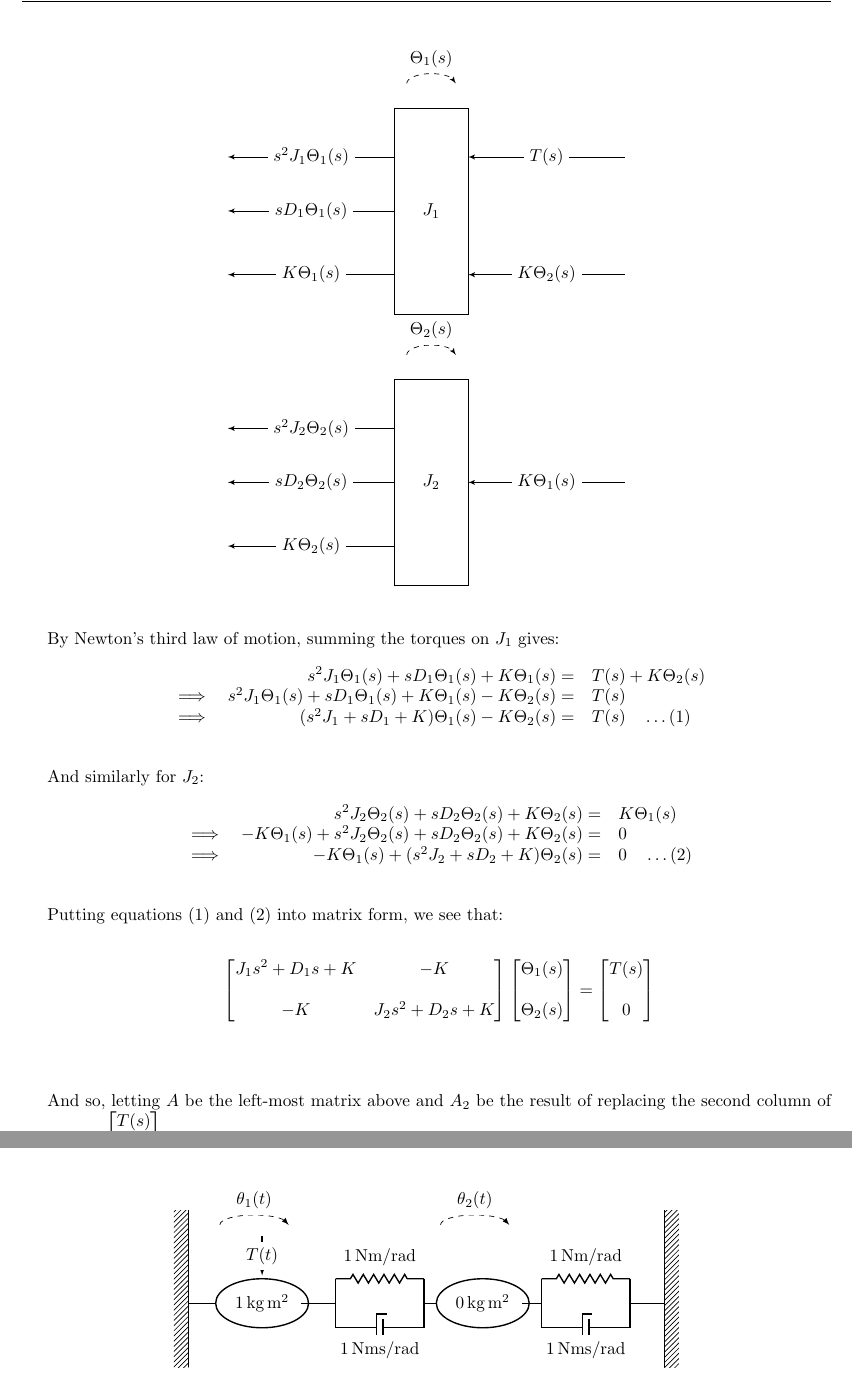
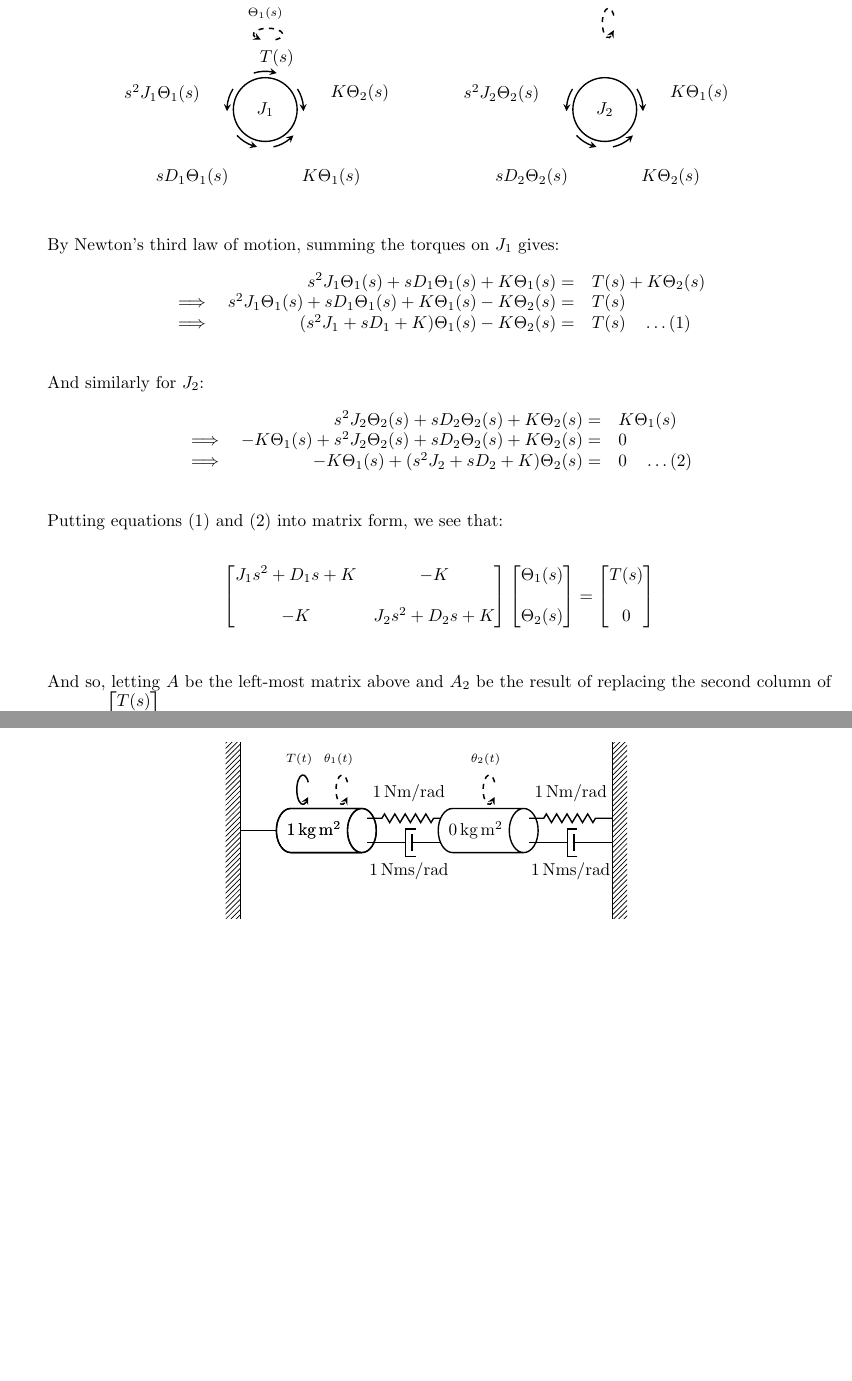
Before and after one commit to ValueAchooMatthew/SFWRENG-3DX4-Coursework, a LaTeX document (Lecture-Notes/Lecture-11/lecture-11.tex): two parts of pages 2 and 4 of 4, joined at a grey line, cut so that both start at the same text, the shorter picture padded with empty space. Compiled offline with pdfLaTeX.

Commit message:
Overhauled diagrams for lecture 11

```diff
--- a/Lecture-Notes/Lecture-11/lecture-11.tex
+++ b/Lecture-Notes/Lecture-11/lecture-11.tex
@@ -246,25 +236,59 @@
 
 	\begin{figure}[H]
 		\centering
-		\begin{tikzpicture}[>=latex']
-			\draw (0,-1.4) rectangle (1.5,2.8);
-			\node at (0.75,0.7) {$J_1$};
-			\draw[->] (0,1.8) -- node[midway, fill=white]{$s^2 J_1 \Theta_1(s)$} (-3.4,1.8);
-			\draw[->] (0,0.7) -- node[midway, fill=white]{$s D_1 \Theta_1(s)$} (-3.4,0.7);
-			\draw[->] (0,-0.6) -- node[midway, fill=white]{$K \Theta_1(s)$} (-3.4,-0.6);
-			\draw[->] (4.7,1.8) -- node[midway, fill=white]{$T(s)$} (1.5,1.8);
-			\draw[->] (4.7,-0.6) -- node[midway, fill=white]{$K \Theta_2(s)$} (1.5,-0.6);
-			\draw[dashed, ->] ($(0.25,3.3)$) arc (180:0:0.5cm and 0.2cm) node[midway, above, fill=white] {$\Theta_1(s)$};
+		\begin{tikzpicture}[>=stealth]
+			\newcommand{\AxisRotator}[1][rotate=0]{
+				\tikz [x=0.25cm,y=0.60cm,line width=.2ex,-stealth,#1] \draw (0,0) arc (-150:150:1 and 1);
+			}
+
+			\node (J1) [thick, circle, draw, minimum size=1.3cm] at (0,0) {$J_1$};
+
+			\draw ($(J1.north) + (0,0.55)$) node[above=2pt, label={[label distance = -3pt, font=\scriptsize]above:{$\Theta_1(s)$}}] {\AxisRotator[rotate = 90, dashed, scale=.5]};
+
+			\def\R{0.78}
+			\def\LR{1.25}
+			\def\ArcSpan{35}
+
+			\draw[<-, thick] ($(J1.center) + ({90 - \ArcSpan/2}:\R)$) arc ({90 - \ArcSpan/2}:{90 + \ArcSpan/2}:\R);
+			\node[above right] at ($(J1.center) + ({90 + \ArcSpan/2}:\R)$) {$T(s)$};
+
+			\draw[<-, thick] ($(J1.center) + ({15 - \ArcSpan/2}:\R)$) arc ({15 - \ArcSpan/2}:{15 + \ArcSpan/2}:\R);
+			\node[right] at ($(J1.center) + (15:\LR)$) {$K \Theta_2(s)$};
+
+			\draw[->, thick] ($(J1.center) + ({-60 - \ArcSpan/2}:\R)$) arc ({-60 - \ArcSpan/2}:{-60 + \ArcSpan/2}:\R);
+			\node[below right] at ($(J1.center) + (-60:\LR)$) {$K \Theta_1(s)$};
+
+			\draw[->, thick] ($(J1.center) + ({-120 - \ArcSpan/2}:\R)$) arc ({-120 - \ArcSpan/2}:{-120 + \ArcSpan/2}:\R);
+			\node[below left] at ($(J1.center) + (-120:\LR)$) {$s D_1 \Theta_1(s)$};
+
+			\draw[->, thick] ($(J1.center) + ({165 - \ArcSpan/2}:\R)$) arc ({165 - \ArcSpan/2}:{165 + \ArcSpan/2}:\R);
+			\node[left] at ($(J1.center) + (165:\LR)$) {$s^2 J_1 \Theta_1(s)$};
 		\end{tikzpicture}
-		\hspace{1em}
-		\begin{tikzpicture}[>=latex']
-			\draw (0,-1.4) rectangle (1.5,2.8);
-			\node at (0.75,0.7) {$J_2$};
-			\draw[->] (0,1.8) -- node[midway, fill=white]{$s^2 J_2 \Theta_2(s)$} (-3.4,1.8);
-			\draw[->] (0,0.7) -- node[midway, fill=white]{$s D_2 \Theta_2(s)$} (-3.4,0.7);
-			\draw[->] (0,-0.6) -- node[midway, fill=white]{$K \Theta_2(s)$} (-3.4,-0.6);
-			\draw[->] (4.7,0.7) -- node[midway, fill=white]{$K \Theta_1(s)$} (1.5,0.7);
-			\draw[dashed, ->] ($(0.25,3.3)$) arc (180:0:0.5cm and 0.2cm) node[midway, above, fill=white] {$\Theta_2(s)$};
+		\hspace{3em}
+		\begin{tikzpicture}[>=stealth]
+			\newcommand{\AxisRotator}[1][rotate=0]{
+				\tikz [x=0.25cm,y=0.60cm,line width=.2ex,-stealth,#1] \draw (0,0) arc (-150:150:1 and 1);
+			}
+
+			\node (J2) [thick, circle, draw, minimum size=1.3cm] at (0,0) {$J_2$};
+
+			\draw ($(J2.north) + (0,0.55)$) node[above=2pt, label={[label distance = -3pt, font=\scriptsize]above:{$\Theta_2(s)$}}] {\AxisRotator[rotate = 180, dashed, scale=.5]};
+
+			\def\R{0.78}
+			\def\LR{1.25}
+			\def\ArcSpan{35}
+
+			\draw[<-, thick] ($(J2.center) + ({15 - \ArcSpan/2}:\R)$) arc ({15 - \ArcSpan/2}:{15 + \ArcSpan/2}:\R);
+			\node[right] at ($(J2.center) + (15:\LR)$) {$K \Theta_1(s)$};
+
+			\draw[->, thick] ($(J2.center) + ({-60 - \ArcSpan/2}:\R)$) arc ({-60 - \ArcSpan/2}:{-60 + \ArcSpan/2}:\R);
+			\node[below right] at ($(J2.center) + (-60:\LR)$) {$K \Theta_2(s)$};
+
+			\draw[->, thick] ($(J2.center) + ({-120 - \ArcSpan/2}:\R)$) arc ({-120 - \ArcSpan/2}:{-120 + \ArcSpan/2}:\R);
+			\node[below left] at ($(J2.center) + (-120:\LR)$) {$s D_2 \Theta_2(s)$};
+
+			\draw[->, thick] ($(J2.center) + ({165 - \ArcSpan/2}:\R)$) arc ({165 - \ArcSpan/2}:{165 + \ArcSpan/2}:\R);
+			\node[left] at ($(J2.center) + (165:\LR)$) {$s^2 J_2 \Theta_2(s)$};
 		\end{tikzpicture}
 	\end{figure}
 
@@ -293,11 +317,10 @@
 	Putting equations $(1)$ and $(2)$ into matrix form, we see that:
 
 	\begin{align*}
-		\begin{bmatrix} J_1 s^2 + D_1 s + K & -K \\\\ -K & J_2 s^2 + D_2 s + K \end{bmatrix} \begin{bmatrix} \Theta_1(s) \\\\ \Theta_2(s) \end{bmatrix} &= \begin{bmatrix} T(s) \\\\ 0 \end{bmatrix} \\\\
+		\begin{bmatrix} J_1 s^2 + D_1 s + K & -K \\\\ -K & J_2 s^2 + D_2 s + K \end{bmatrix} \begin{bmatrix} \Theta_1(s) \\\\ \Theta_2(s) \end{bmatrix} &= \begin{bmatrix} T(s) \\\\ 0 \end{bmatrix} \\
 	\end{align*}
 
 	And so, letting $A$ be the left-most matrix above and $A_2$ be the result of replacing the second column of $A$ with $\begin{bmatrix} T(s) \\\\ 0 \end{bmatrix}$:
-	%TODO: Review
 
 	\begin{align*}
 		A_2 &= \begin{bmatrix} J_1 s^2 + D_1 s + K & T(s) \\\\ -K & 0 \end{bmatrix} \\\\
@@ -419,49 +430,36 @@
 				}
 			}, decorate]
 
-			% Left wall
-			\fill [pattern=north east lines] (0,-1.3) rectangle (0.3,1.9);
-			\draw [thick] (0.3,-1.3) -- (0.3,1.9);
+			\newcommand{\AxisRotator}[1][rotate=0]{
+				\tikz [x=0.25cm,y=0.60cm,line width=.2ex,-stealth,#1] \draw (0,0) arc (-150:150:1 and 1);
+			}
 
-			% Rod from wall to J_1
-			\draw [thick] (0.3,0) -- (1.0,0);
+			\fill [pattern=north east lines] (0,-1.8) rectangle (0.3,1.8);
+			\draw [thick] (0.3,-1.8) -- (0.3,1.8);
 
-			% J_1 inertia (1 kg m^2)
-			\node (J1) [draw, thick, ellipse, minimum width=1.6cm, minimum height=1cm, fill=white] at (1.8,0) {$1\,\text{kg}\,\text{m}^2$};
+			\node (J1) [thick, cylinder, draw, minimum width=0.9cm, minimum height=1.4cm] at (1.8,0) {$1\,\text{kg}\,\text{m}^2$};
 
-			% Rod from J_1 to parallel spring/damper #1
-			\draw [thick] (2.6,0) -- (3.3,0);
+			\draw [thick] (0.3,0) -- (J1.west);
 
-			% Parallel spring/damper #1
-			\draw [spring] (3.3,0.5) -- (5.1,0.5) node[midway, above=4pt, fill=white] {$1\,\text{Nm/rad}$};
-			\draw [damper] (3.3,-0.5) -- (5.1,-0.5) node[midway, below=4pt, fill=white] {$1\,\text{Nms/rad}$};
-			\draw [thick] (3.3,0.5) -- (3.3,-0.5);
-			\draw [thick] (5.1,0.5) -- (5.1,-0.5);
-			\draw [thick] (5.1,0) -- (5.5,0);
+			\draw [spring] ($(J1.east) + (-0.2, 0.25)$) -- ($(J1.east) + (1.5, 0.25)$) node[midway, above=6pt, fill=white] {$1\,\text{Nm/rad}$};
+			\draw [damper] ($(J1.east) + (-0.2, -0.25)$) -- ($(J1.east) + (1.5, -0.25)$) node[midway, below=8pt, fill=white] {$1\,\text{Nms/rad}$};
 
-			% J_2 inertia (0 kg m^2)
-			\node (J2) [draw, thick, ellipse, minimum width=1.6cm, minimum height=1cm, fill=white] at (6.3,0) {$0\,\text{kg}\,\text{m}^2$};
+			\node (J2) [thick, cylinder, draw, fill=white, minimum width=0.9cm, minimum height=1.4cm] at (5.1,0) {$0\,\text{kg}\,\text{m}^2$};
 
-			% Rod from J_2 to parallel spring/damper #2
-			\draw [thick] (7.1,0) -- (7.5,0);
+			\draw [spring] ($(J1.east) + (3.1, 0.25)$) -- ($(J1.east) + (4.8, 0.25)$) node[midway, above=6pt, fill=white] {$1\,\text{Nm/rad}$};
+			\draw [damper] ($(J1.east) + (3.1, -0.25)$) -- ($(J1.east) + (4.8, -0.25)$) node[midway, below=8pt, fill=white] {$1\,\text{Nms/rad}$};
 
-			% Parallel spring/damper #2
-			\draw [spring] (7.5,0.5) -- (9.3,0.5) node[midway, above=4pt, fill=white] {$1\,\text{Nm/rad}$};
-			\draw [damper] (7.5,-0.5) -- (9.3,-0.5) node[midway, below=4pt, fill=white] {$1\,\text{Nms/rad}$};
-			\draw [thick] (7.5,0.5) -- (7.5,-0.5);
-			\draw [thick] (9.3,0.5) -- (9.3,-0.5);
-			\draw [thick] (9.3,0) -- (10.0,0);
+			\draw [thick] ($(J1.east) + (4.8, -1.8)$) -- ($(J1.east) + (4.8, 1.8)$);
+			\fill [pattern=north east lines] ($(J1.east) + (4.8, -1.8)$) rectangle ($(J1.east) + (5.1, 1.8)$);
 
-			% Right wall
-			\draw [thick] (10.0,-1.3) -- (10.0,1.9);
-			\fill [pattern=north east lines] (10.0,-1.3) rectangle (10.3,1.9);
+			\draw ($(J1.center) + (-0.3, 0)$) node[above=10pt, label={[label distance = -3pt, font=\scriptsize]above:{$T(t)$}}] {\AxisRotator[rotate = 180, scale=.5]};
+			\draw ($(J1.center) + (0.5, 0)$) node[above=10pt, label={[label distance = -3pt, font=\scriptsize]above:{$\theta_1(t)$}}] {\AxisRotator[rotate = 180, dashed, scale=.5]};
 
-			% Applied torque T(t) on J_1
-			\draw [->, thick] ($(J1.north) + (0,0.85)$) -- ($(J1.north) + (0,0.05)$) node[midway, fill=white] {$T(t)$};
+			\node (J1) [thick, cylinder, draw, minimum width=0.9cm, minimum height=1.4cm] at (1.8,0) {$1\,\text{kg}\,\text{m}^2$};
 
-			% Rotation indicators
-			\draw [dashed, ->] ($(J1.west) + (0.1,1.6)$) arc (180:0:0.7cm and 0.2cm) node[midway, above, fill=white] {$\theta_1(t)$};
-			\draw [dashed, ->] ($(J2.west) + (0.1,1.6)$) arc (180:0:0.7cm and 0.2cm) node[midway, above, fill=white] {$\theta_2(t)$};
+			\draw [thick] (0.3,0) -- (J1.west);
+
+			\draw ($(J2.center) + (0.2, 0)$) node[above=10pt, label={[label distance = -3pt, font=\scriptsize]above:{$\theta_2(t)$}}] {\AxisRotator[rotate = 180, dashed, scale=.5]};
 		\end{tikzpicture}
 	\end{figure}
 
```
Also changed, not shown: Lecture-Notes/Lecture-11/lecture-11.pdf, Lecture-Notes/Lecture-11/lecture-11.tex (62 more changed lines).
